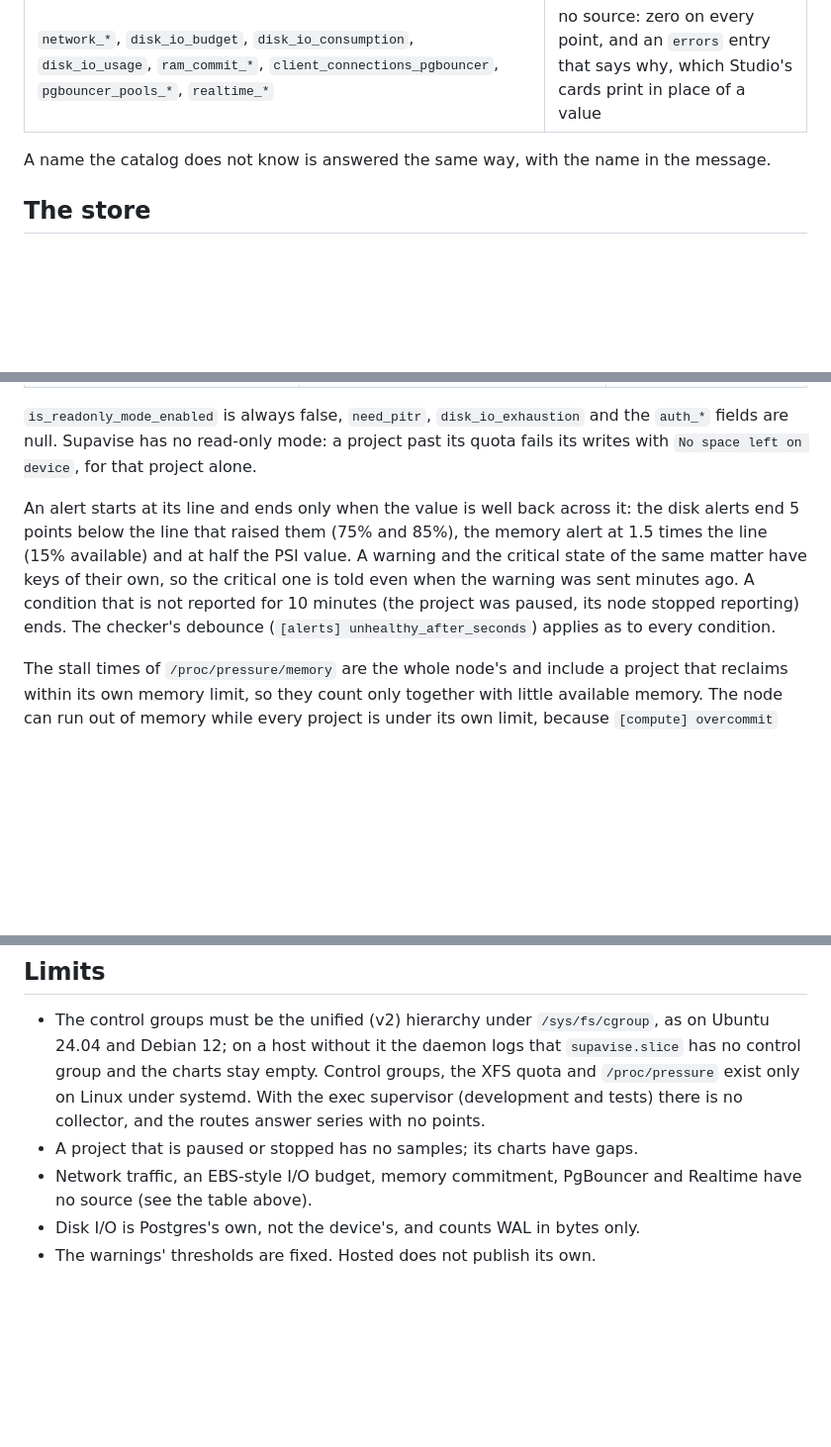
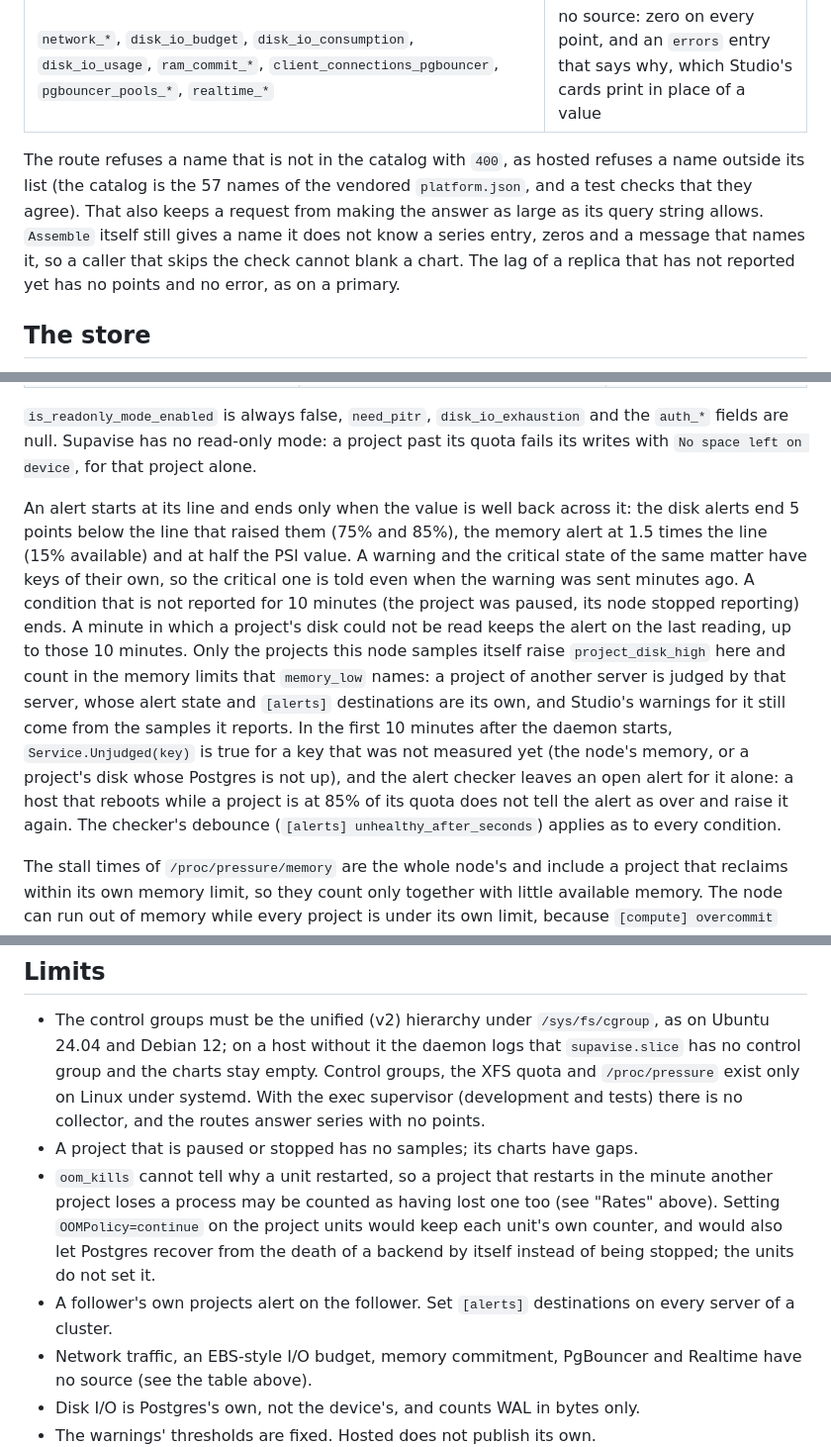
Before and after one commit to supavise/supavise, a Markdown page: internal/metrics/README.md, 3 parts joined by grey strips. Shown at 99% size. GitHub-like rendering; blank space fills up the shorter version.

Commit message:
docs: how an OOM kill is seen after a restart, what an alert does while it is not measured, that each server alerts for its own projects, and that infra-monitoring refuses unknown attributes

```diff
--- a/internal/metrics/README.md
+++ b/internal/metrics/README.md
@@ -35,7 +36,7 @@ Nothing here runs a process of its own: the collector is a goroutine of the daem
 | `physical_replication_lag_...` | a replica's lag from the replica controller; a primary has no points |
 | `network_*`, `disk_io_budget`, `disk_io_consumption`, `disk_io_usage`, `ram_commit_*`, `client_connections_pgbouncer`, `pgbouncer_pools_*`, `realtime_*` | no source: zero on every point, and an `errors` entry that says why, which Studio's cards print in place of a value |
 
-A name the catalog does not know is answered the same way, with the name in the message.
+The route refuses a name that is not in the catalog with `400`, as hosted refuses a name outside its list (the catalog is the 57 names of the vendored `platform.json`, and a test checks that they agree). That also keeps a request from making the answer as large as its query string allows. `Assemble` itself still gives a name it does not know a series entry, zeros and a message that names it, so a caller that skips the check cannot blank a chart. The lag of a replica that has not reported yet has no points and no error, as on a primary.
 
 ## The store
 
@@ -64,7 +65,7 @@ A read replica has no samples: a request for its metrics answers its lag and an
 
 `is_readonly_mode_enabled` is always false, `need_pitr`, `disk_io_exhaustion` and the `auth_*` fields are null. Supavise has no read-only mode: a project past its quota fails its writes with `No space left on device`, for that project alone.
 
-An alert starts at its line and ends only when the value is well back across it: the disk alerts end 5 points below the line that raised them (75% and 85%), the memory alert at 1.5 times the line (15% available) and at half the PSI value. A warning and the critical state of the same matter have keys of their own, so the critical one is told even when the warning was sent minutes ago. A condition that is not reported for 10 minutes (the project was paused, its node stopped reporting) ends. The checker's debounce (`[alerts] unhealthy_after_seconds`) applies as to every condition.
+An alert starts at its line and ends only when the value is well back across it: the disk alerts end 5 points below the line that raised them (75% and 85%), the memory alert at 1.5 times the line (15% available) and at half the PSI value. A warning and the critical state of the same matter have keys of their own, so the critical one is told even when the warning was sent minutes ago. A condition that is not reported for 10 minutes (the project was paused, its node stopped reporting) ends. A minute in which a project's disk could not be read keeps the alert on the last reading, up to those 10 minutes. Only the projects this node samples itself raise `project_disk_high` here and count in the memory limits that `memory_low` names: a project of another server is judged by that server, whose alert state and `[alerts]` destinations are its own, and Studio's warnings for it still come from the samples it reports. In the first 10 minutes after the daemon starts, `Service.Unjudged(key)` is true for a key that was not measured yet (the node's memory, or a project's disk whose Postgres is not up), and the alert checker leaves an open alert for it alone: a host that reboots while a project is at 85% of its quota does not tell the alert as over and raise it again. The checker's debounce (`[alerts] unhealthy_after_seconds`) applies as to every condition.
 
 The stall times of `/proc/pressure/memory` are the whole node's and include a project that reclaims within its own memory limit, so they count only together with little available memory. The node can run out of memory while every project is under its own limit, because `[compute] overcommit` lets the limits add up to more than the memory. `memory_low` is the check that sees it, from `/proc/meminfo` and `/proc/pressure/memory`.
 
@@ -76,6 +77,8 @@ The stall times of `/proc/pressure/memory` are the whole node's and include a pr
 
 - The control groups must be the unified (v2) hierarchy under `/sys/fs/cgroup`, as on Ubuntu 24.04 and Debian 12; on a host without it the daemon logs that `supavise.slice` has no control group and the charts stay empty. Control groups, the XFS quota and `/proc/pressure` exist only on Linux under systemd. With the exec supervisor (development and tests) there is no collector, and the routes answer series with no points.
 - A project that is paused or stopped has no samples; its charts have gaps.
+- `oom_kills` cannot tell why a unit restarted, so a project that restarts in the minute another project loses a process may be counted as having lost one too (see "Rates" above). Setting `OOMPolicy=continue` on the project units would keep each unit's own counter, and would also let Postgres recover from the death of a backend by itself instead of being stopped; the units do not set it.
+- A follower's own projects alert on the follower. Set `[alerts]` destinations on every server of a cluster.
 - Network traffic, an EBS-style I/O budget, memory commitment, PgBouncer and Realtime have no source (see the table above).
 - Disk I/O is Postgres's own, not the device's, and counts WAL in bytes only.
 - The warnings' thresholds are fixed. Hosted does not publish its own.
```
Also changed, not shown: other parts of internal/metrics/README.md (+1 -0 lines), deploy/README.md (+1 -1 lines), docs/guide.md (+1 -1 lines).
